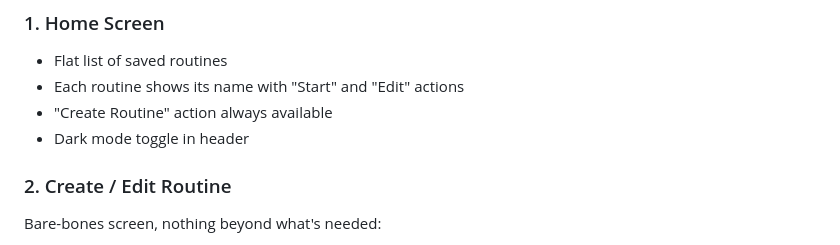
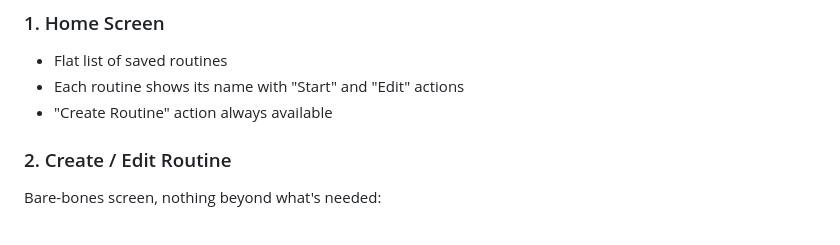
Before and after one commit to mattankama/mattankama.github.io, a Markdown page: .claude/CONTEXT.md, the part around the change. Drawn GitHub-style.

```diff
--- a/.claude/CONTEXT.md
+++ b/.claude/CONTEXT.md
@@ -67,7 +67,6 @@ A minimal, fast weightlifting companion web app for guiding workouts session-to-
 - Flat list of saved routines
 - Each routine shows its name with "Start" and "Edit" actions
 - "Create Routine" action always available
-- Dark mode toggle in header
 
 ### 2. Create / Edit Routine
 Bare-bones screen, nothing beyond what's needed:
```
Also changed, not shown: .claude/CLAUDE.md (renamed from CLAUDE.md, +3 -3 lines).
